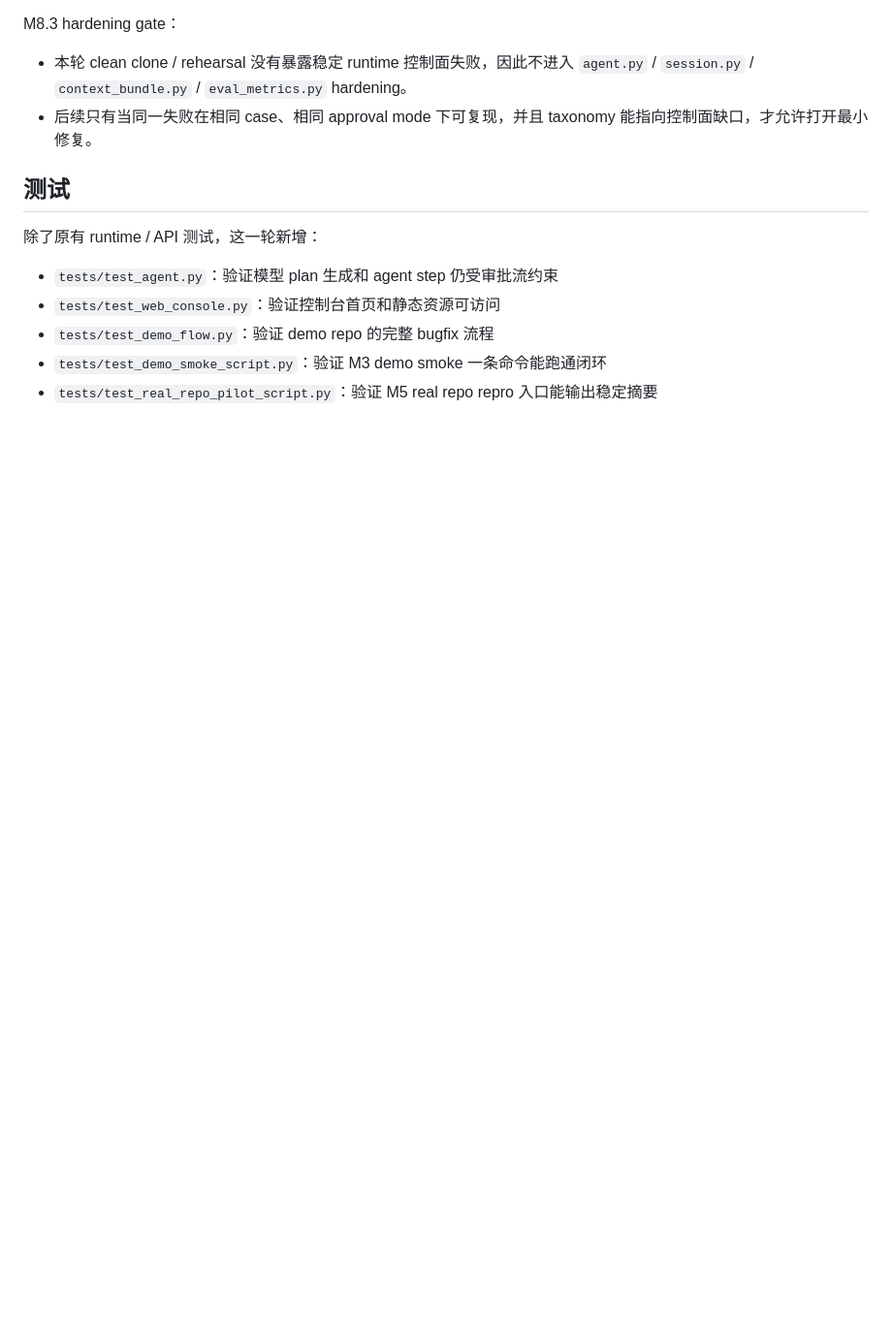
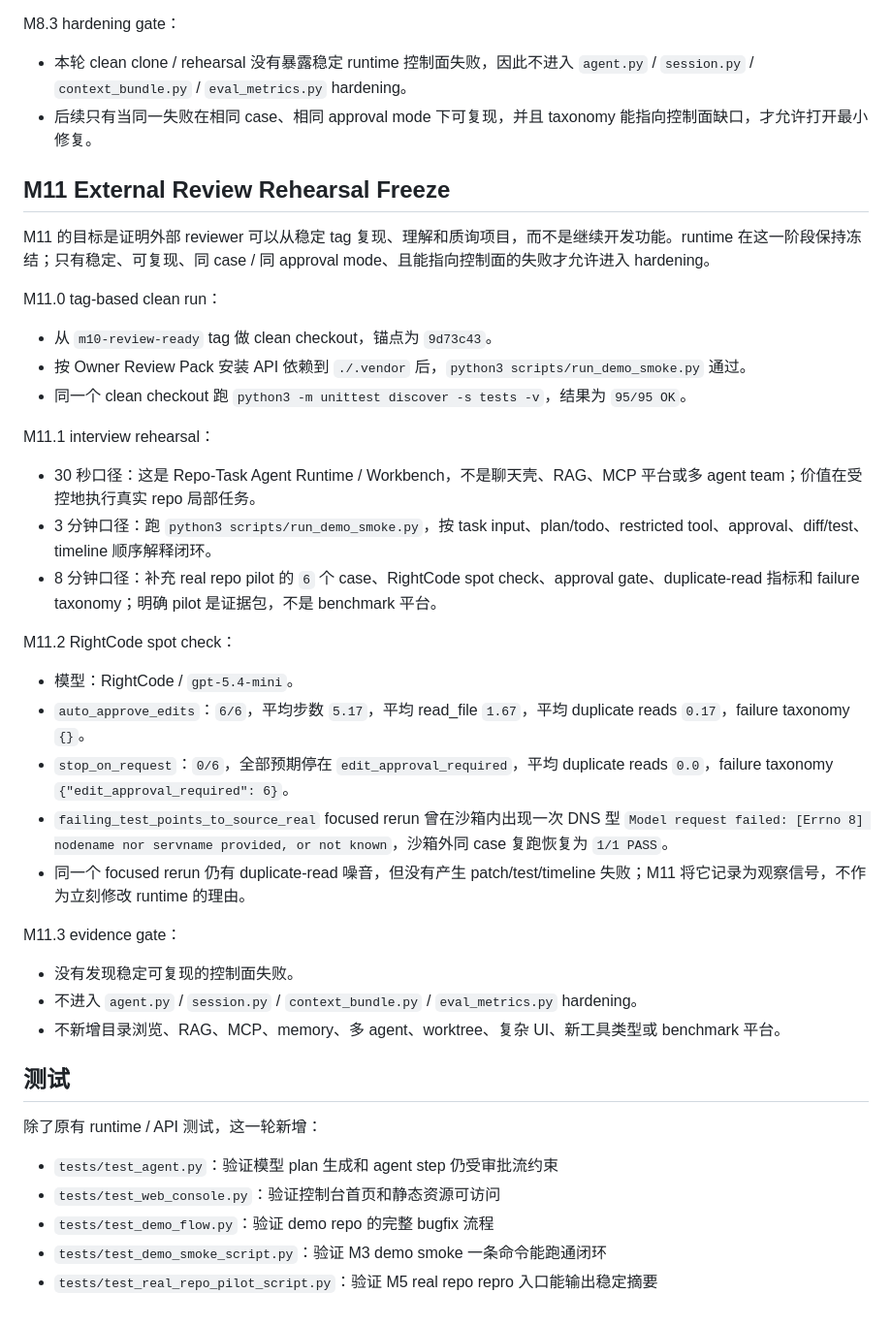
Before and after one commit to mochengqian/learnClaude-code, a Markdown page: README.md, the part around the change. Shown at 97% size. GitHub-like rendering; blank space fills up the shorter version.

Commit message:
Document M11 external review rehearsal

```diff
--- a/README.md
+++ b/README.md
@@ -842,6 +842,36 @@ M8.3 hardening gate：
 - 本轮 clean clone / rehearsal 没有暴露稳定 runtime 控制面失败，因此不进入 `agent.py` / `session.py` / `context_bundle.py` / `eval_metrics.py` hardening。
 - 后续只有当同一失败在相同 case、相同 approval mode 下可复现，并且 taxonomy 能指向控制面缺口，才允许打开最小修复。
 
+## M11 External Review Rehearsal Freeze
+
+M11 的目标是证明外部 reviewer 可以从稳定 tag 复现、理解和质询项目，而不是继续开发功能。runtime 在这一阶段保持冻结；只有稳定、可复现、同 case / 同 approval mode、且能指向控制面的失败才允许进入 hardening。
+
+M11.0 tag-based clean run：
+
+- 从 `m10-review-ready` tag 做 clean checkout，锚点为 `9d73c43`。
+- 按 Owner Review Pack 安装 API 依赖到 `./.vendor` 后，`python3 scripts/run_demo_smoke.py` 通过。
+- 同一个 clean checkout 跑 `python3 -m unittest discover -s tests -v`，结果为 `95/95 OK`。
+
+M11.1 interview rehearsal：
+
+- 30 秒口径：这是 Repo-Task Agent Runtime / Workbench，不是聊天壳、RAG、MCP 平台或多 agent team；价值在受控地执行真实 repo 局部任务。
+- 3 分钟口径：跑 `python3 scripts/run_demo_smoke.py`，按 task input、plan/todo、restricted tool、approval、diff/test、timeline 顺序解释闭环。
+- 8 分钟口径：补充 real repo pilot 的 `6` 个 case、RightCode spot check、approval gate、duplicate-read 指标和 failure taxonomy；明确 pilot 是证据包，不是 benchmark 平台。
+
+M11.2 RightCode spot check：
+
+- 模型：RightCode / `gpt-5.4-mini`。
+- `auto_approve_edits`：`6/6`，平均步数 `5.17`，平均 read_file `1.67`，平均 duplicate reads `0.17`，failure taxonomy `{}`。
+- `stop_on_request`：`0/6`，全部预期停在 `edit_approval_required`，平均 duplicate reads `0.0`，failure taxonomy `{"edit_approval_required": 6}`。
+- `failing_test_points_to_source_real` focused rerun 曾在沙箱内出现一次 DNS 型 `Model request failed: [Errno 8] nodename nor servname provided, or not known`，沙箱外同 case 复跑恢复为 `1/1 PASS`。
+- 同一个 focused rerun 仍有 duplicate-read 噪音，但没有产生 patch/test/timeline 失败；M11 将它记录为观察信号，不作为立刻修改 runtime 的理由。
+
+M11.3 evidence gate：
+
+- 没有发现稳定可复现的控制面失败。
+- 不进入 `agent.py` / `session.py` / `context_bundle.py` / `eval_metrics.py` hardening。
+- 不新增目录浏览、RAG、MCP、memory、多 agent、worktree、复杂 UI、新工具类型或 benchmark 平台。
+
 ## 测试
 
 除了原有 runtime / API 测试，这一轮新增：
```
Also changed, not shown: docs/OWNER_REVIEW.md (+6 -0 lines).
